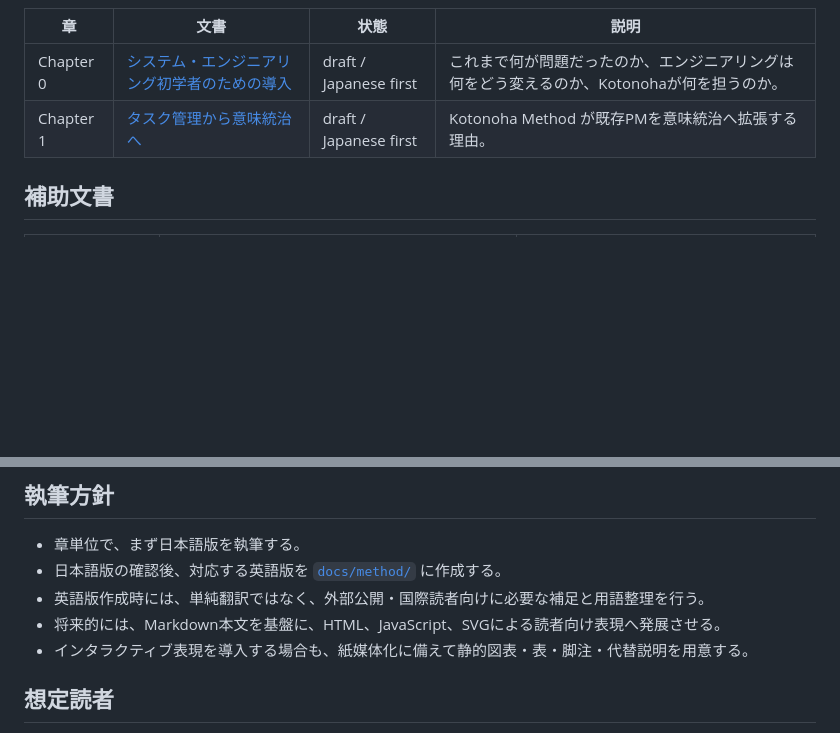
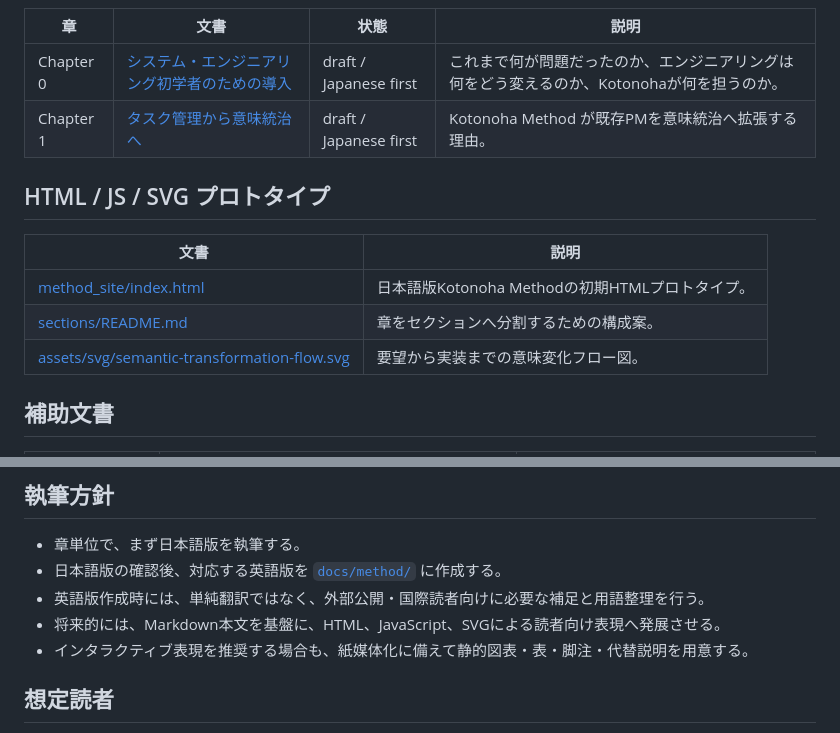
Before and after one commit to zyx-corporation/kotonoha-docs, a Markdown page: docs/method_ja/README.md, 2 parts joined by grey strips. GitHub-like rendering; blank space fills up the shorter version.

Commit message:
Add Japanese method site links to README

```diff
--- a/docs/method_ja/README.md
+++ b/docs/method_ja/README.md
@@ -13,6 +13,14 @@
 | Chapter 0 | [システム・エンジニアリング初学者のための導入](chapter_00_intro_for_beginning_system_engineers.md) | draft / Japanese first | これまで何が問題だったのか、エンジニアリングは何をどう変えるのか、Kotonohaが何を担うのか。 |
 | Chapter 1 | [タスク管理から意味統治へ](chapter_01_task_management_to_semantic_governance.md) | draft / Japanese first | Kotonoha Method が既存PMを意味統治へ拡張する理由。 |
 
+## HTML / JS / SVG プロトタイプ
+
+| 文書 | 説明 |
+| --- | --- |
+| [method_site/index.html](method_site/index.html) | 日本語版Kotonoha Methodの初期HTMLプロトタイプ。 |
+| [sections/README.md](sections/README.md) | 章をセクションへ分割するための構成案。 |
+| [assets/svg/semantic-transformation-flow.svg](assets/svg/semantic-transformation-flow.svg) | 要望から実装までの意味変化フロー図。 |
+
 ## 補助文書
 
 | 文書 | 対応 | 説明 |
@@ -27,7 +35,7 @@
 - 日本語版の確認後、対応する英語版を [`docs/method/`](../method/README.md) に作成する。
 - 英語版作成時には、単純翻訳ではなく、外部公開・国際読者向けに必要な補足と用語整理を行う。
 - 将来的には、Markdown本文を基盤に、HTML、JavaScript、SVGによる読者向け表現へ発展させる。
-- インタラクティブ表現を導入する場合も、紙媒体化に備えて静的図表・表・脚注・代替説明を用意する。
+- インタラクティブ表現を推奨する場合も、紙媒体化に備えて静的図表・表・脚注・代替説明を用意する。
 
 ## 想定読者
 
```
